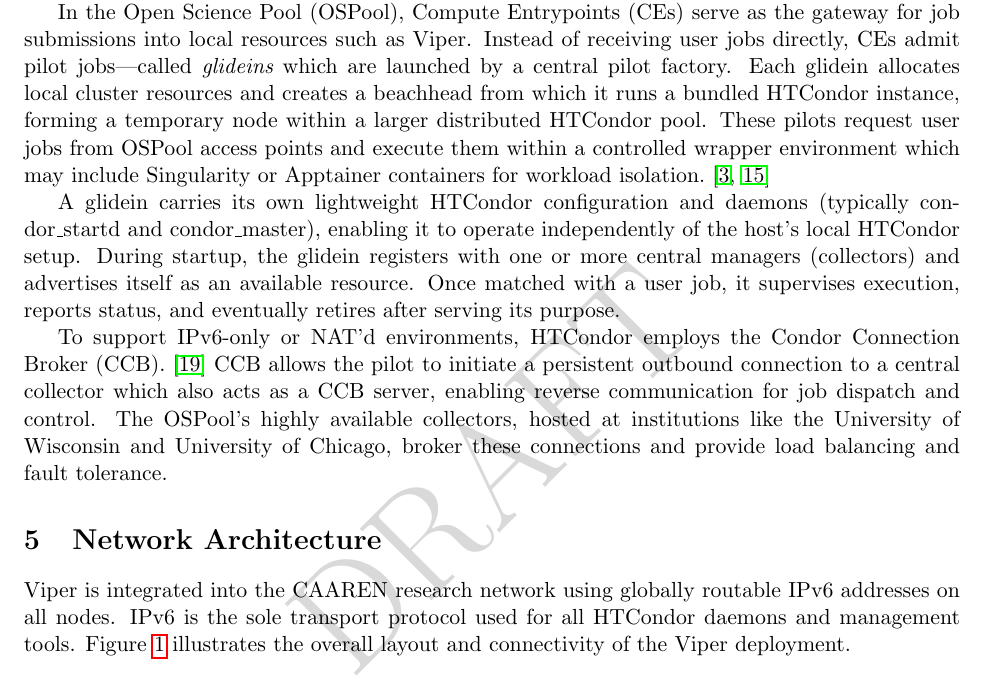
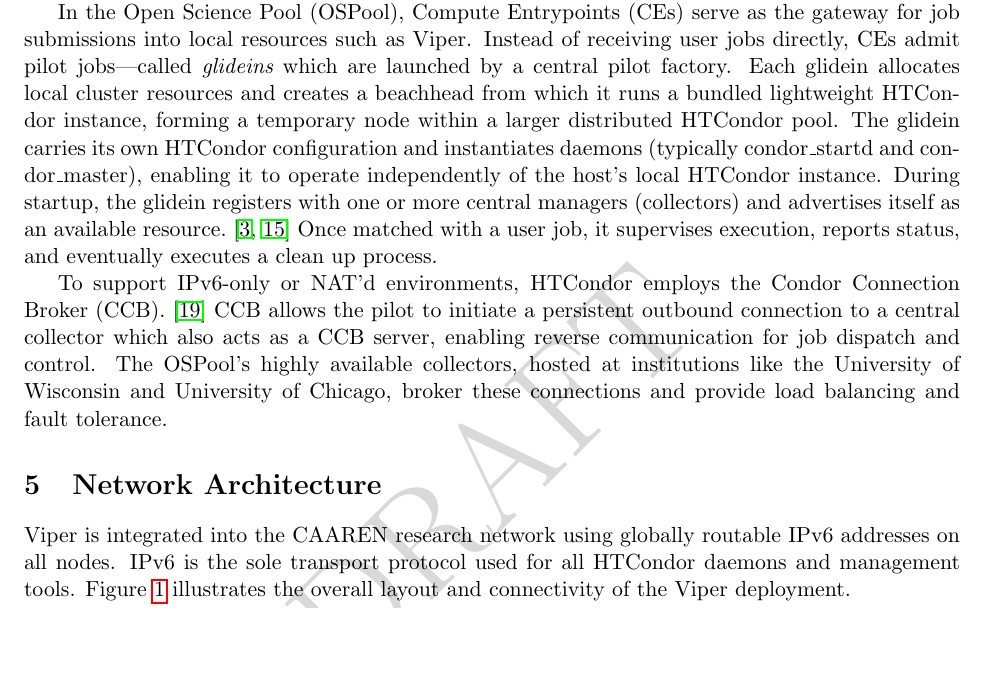
Before and after one commit to glenamac/ViperOSPoolIntegration, a LaTeX paper (Viper.tex): part of page 4 of 11, cut so that both start at the same text, the shorter picture padded with empty space. Compiled offline with pdfLaTeX.

Commit message:
Edited OSG section.

```diff
--- a/Viper.tex
+++ b/Viper.tex
@@ -111,9 +111,7 @@
 \subsection{Compute Entrypoints and Glidein Jobs}
 To support this ecosystem, the OSG provides a complete, integrated software stack for job submission, resource provisioning, and monitoring. Sites that contribute resources run compute and storage services using this stack expose capacity through HTCondor-based interfaces such as OSG Compute Entrypoints (CEs). The OSPool architecture is designed to interoperate across heterogeneous environments, including support for emerging network models such as IPv6-only deployments.
 
-In the Open Science Pool (OSPool), Compute Entrypoints (CEs) serve as the gateway for job submissions into local resources such as Viper. Instead of receiving  user jobs directly, CEs admit pilot jobs—called {\it glideins} which are launched by a central pilot factory. Each glidein allocates local cluster resources and creates a beachhead from which it runs a bundled HTCondor instance, forming a temporary node within a larger distributed HTCondor pool. These pilots request user jobs from OSPool access points and execute them within a controlled wrapper environment which may include Singularity or Apptainer containers for workload isolation.~\cite{htcondor,glideinwms}
-
-A glidein carries its own lightweight HTCondor configuration and daemons (typically condor\_startd and condor\_master), enabling it to operate independently of the host's local HTCondor setup. During startup, the glidein registers with one or more central managers (collectors) and advertises itself as an available resource. Once matched with a user job, it supervises execution, reports status, and eventually retires after serving its purpose.
+In the Open Science Pool (OSPool), Compute Entrypoints (CEs) serve as the gateway for job submissions into local resources such as Viper. Instead of receiving  user jobs directly, CEs admit pilot jobs—called {\it glideins} which are launched by a central pilot factory. Each glidein allocates local cluster resources and creates a beachhead from which it runs a bundled lightweight HTCondor instance, forming a temporary node within a larger distributed HTCondor pool. The glidein carries its own HTCondor configuration and instantiates daemons (typically condor\_startd and condor\_master), enabling it to operate independently of the host's local HTCondor instance. During startup, the glidein registers with one or more central managers (collectors) and advertises itself as an available resource.~\cite{htcondor,glideinwms} Once matched with a user job, it supervises execution, reports status, and eventually executes a clean up process.
 
 To support IPv6-only or NAT'd environments, HTCondor employs the Condor Connection Broker (CCB).~\cite{ccbdesign} CCB allows the pilot to initiate a persistent outbound connection to a central collector which also acts as a CCB server, enabling reverse communication for job dispatch and control. The OSPool's highly available collectors, hosted at institutions like the University of Wisconsin and University of Chicago, broker these connections and provide load balancing and fault tolerance.
 
```
Also changed, not shown: Viper.pdf.
